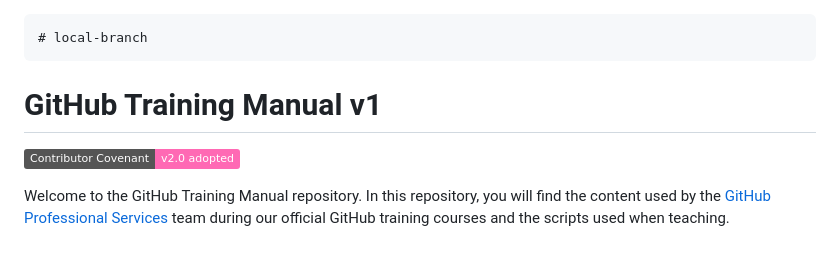
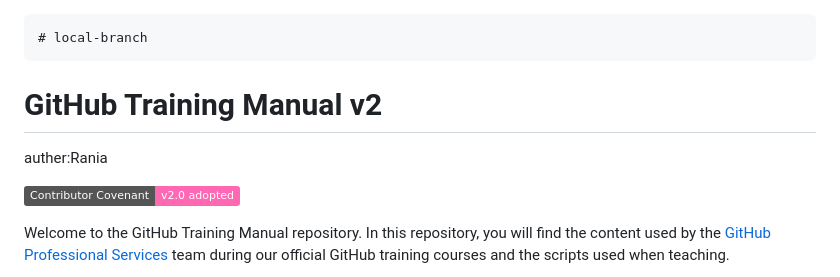
Before and after one commit to M365x97983776/local, a Markdown page: README.md, the part around the change. Rendered like a GitHub page; badges without logos; blank space fills up the shorter version.

Commit message:
Update README.md "v2"

```diff
--- a/README.md
+++ b/README.md
@@ -1,5 +1,6 @@
     # local-branch
-# GitHub Training Manual v1
+# GitHub Training Manual v2
+auther:Rania
 
 [![Contributor Covenant](https://img.shields.io/badge/Contributor%20Covenant-v2.0%20adopted-ff69b4.svg)](CODE_OF_CONDUCT.md)
 
```
